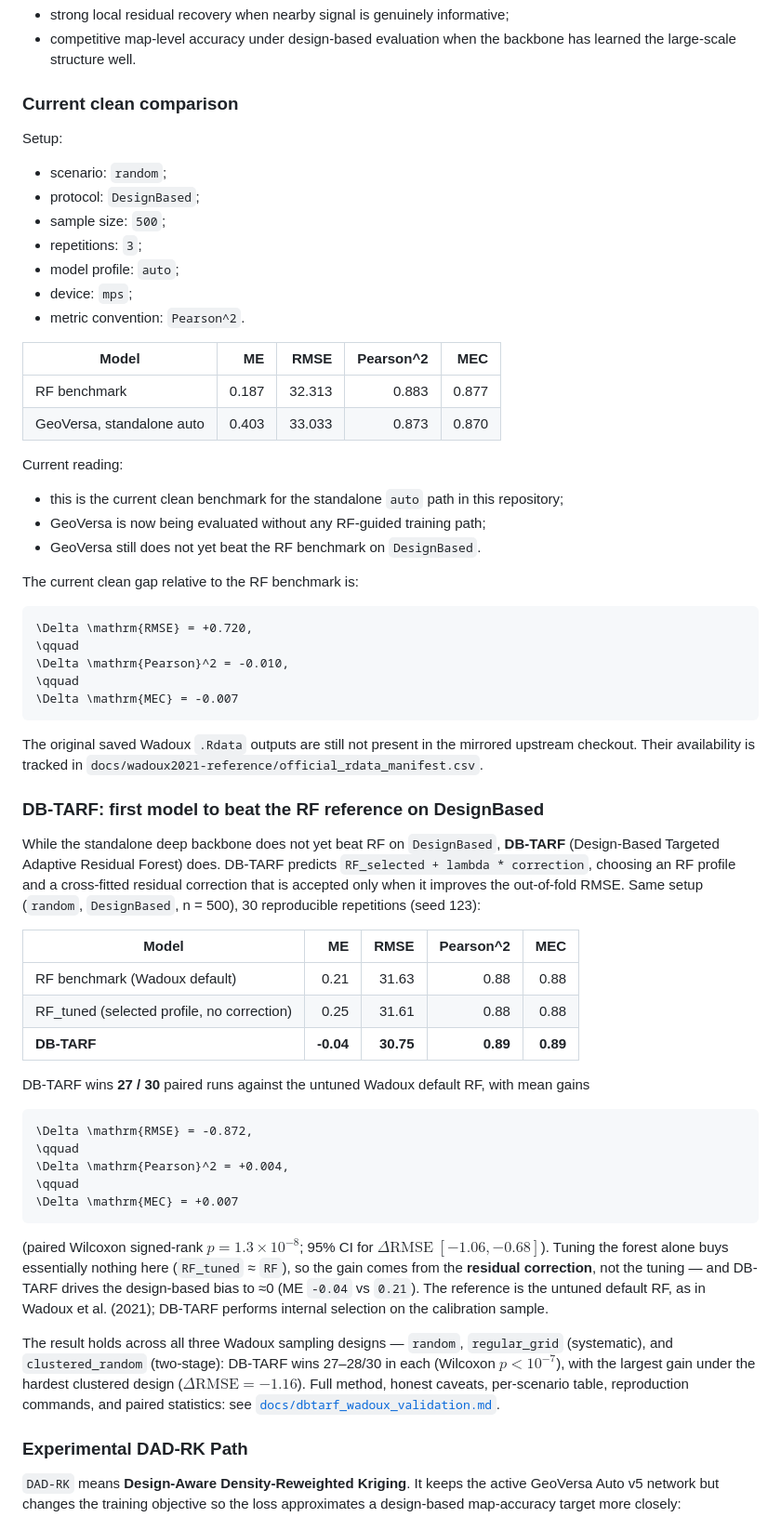
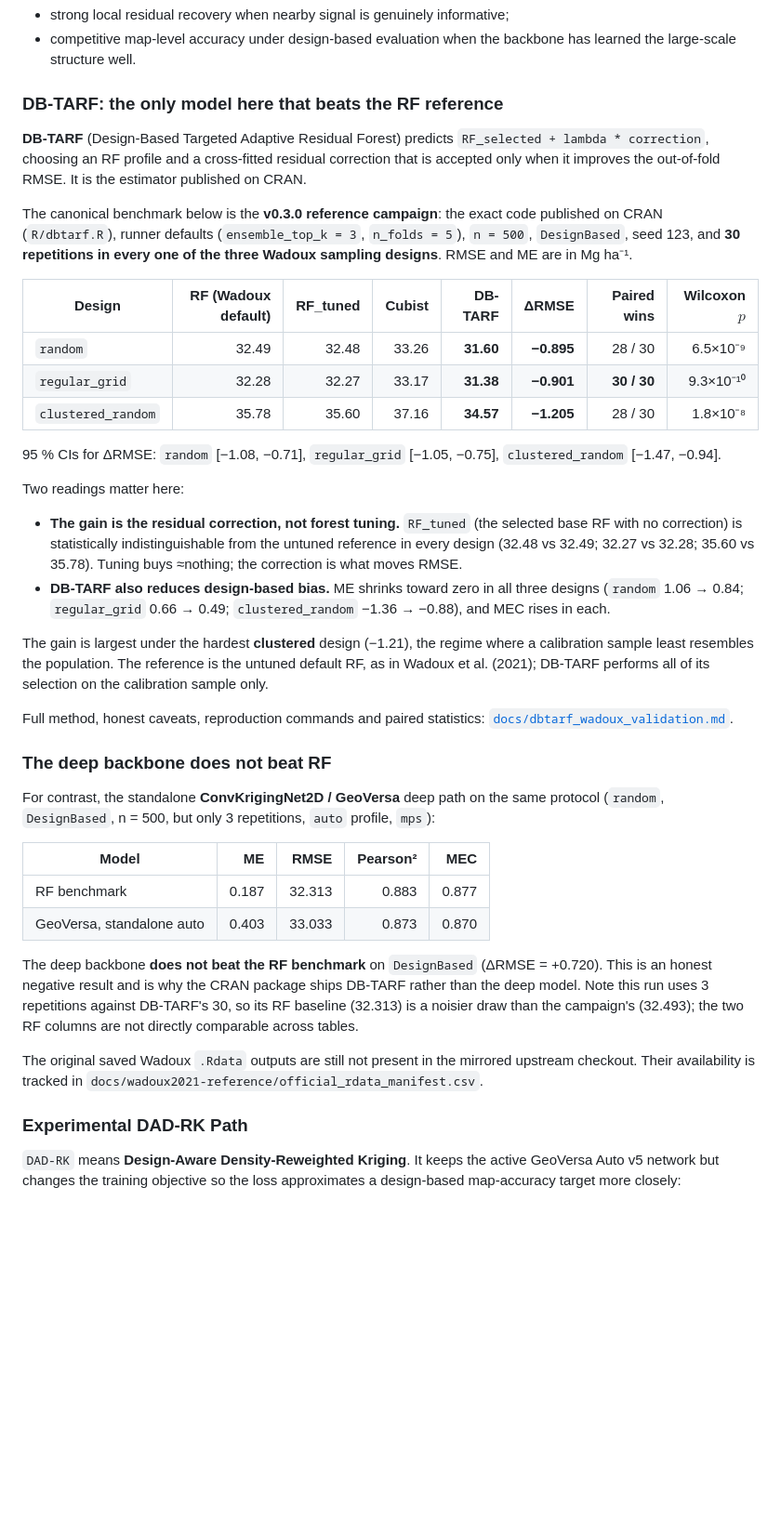
Before and after one commit to HugoMachadoRodrigues/GeoVersa, a Markdown page: README.md, the part around the change. Shown at 93% size. Rendered like a GitHub page; blank space fills up the shorter version.

````diff
--- a/README.md
+++ b/README.md
@@ -598,64 +598,65 @@ GeoVersa's thesis is not weakened by this distinction. On the contrary: the mode
 - strong local residual recovery when nearby signal is genuinely informative;
 - competitive map-level accuracy under design-based evaluation when the backbone has learned the large-scale structure well.
 
-### Current clean comparison
+### DB-TARF: the only model here that beats the RF reference
 
-Setup:
+**DB-TARF** (Design-Based Targeted Adaptive Residual Forest) predicts
+`RF_selected + lambda * correction`, choosing an RF profile and a cross-fitted
+residual correction that is accepted only when it improves the out-of-fold
+RMSE. It is the estimator published on CRAN.
 
-- scenario: `random`;
-- protocol: `DesignBased`;
-- sample size: `500`;
-- repetitions: `3`;
-- model profile: `auto`;
-- device: `mps`;
-- metric convention: `Pearson^2`.
+The canonical benchmark below is the **v0.3.0 reference campaign**: the exact
+code published on CRAN (`R/dbtarf.R`), runner defaults
+(`ensemble_top_k = 3`, `n_folds = 5`), `n = 500`, `DesignBased`, seed 123, and
+**30 repetitions in every one of the three Wadoux sampling designs**. RMSE and
+ME are in Mg ha⁻¹.
 
-| Model | ME | RMSE | Pearson^2 | MEC |
+| Design | RF (Wadoux default) | RF_tuned | Cubist | **DB-TARF** | ΔRMSE | Paired wins | Wilcoxon $p$ |
+|---|---:|---:|---:|---:|---:|---:|---:|
+| `random` | 32.49 | 32.48 | 33.26 | **31.60** | **−0.895** | 28 / 30 | 6.5×10⁻⁹ |
+| `regular_grid` | 32.28 | 32.27 | 33.17 | **31.38** | **−0.901** | **30 / 30** | 9.3×10⁻¹⁰ |
+| `clustered_random` | 35.78 | 35.60 | 37.16 | **34.57** | **−1.205** | 28 / 30 | 1.8×10⁻⁸ |
+
+95 % CIs for ΔRMSE: `random` [−1.08, −0.71], `regular_grid` [−1.05, −0.75],
+`clustered_random` [−1.47, −0.94].
+
+Two readings matter here:
+
+- **The gain is the residual correction, not forest tuning.** `RF_tuned` (the
+  selected base RF with no correction) is statistically indistinguishable from
+  the untuned reference in every design (32.48 vs 32.49; 32.27 vs 32.28;
+  35.60 vs 35.78). Tuning buys ≈nothing; the correction is what moves RMSE.
+- **DB-TARF also reduces design-based bias.** ME shrinks toward zero in all
+  three designs (`random` 1.06 → 0.84; `regular_grid` 0.66 → 0.49;
+  `clustered_random` −1.36 → −0.88), and MEC rises in each.
+
+The gain is largest under the hardest **clustered** design (−1.21), the regime
+where a calibration sample least resembles the population. The reference is the
+untuned default RF, as in Wadoux et al. (2021); DB-TARF performs all of its
+selection on the calibration sample only.
+
+Full method, honest caveats, reproduction commands and paired statistics:
+[`docs/dbtarf_wadoux_validation.md`](docs/dbtarf_wadoux_validation.md).
+
+### The deep backbone does not beat RF
+
+For contrast, the standalone **ConvKrigingNet2D / GeoVersa** deep path on the
+same protocol (`random`, `DesignBased`, n = 500, but only 3 repetitions,
+`auto` profile, `mps`):
+
+| Model | ME | RMSE | Pearson² | MEC |
 |---|---:|---:|---:|---:|
 | RF benchmark | 0.187 | 32.313 | 0.883 | 0.877 |
 | GeoVersa, standalone auto | 0.403 | 33.033 | 0.873 | 0.870 |
 
-Current reading:
-
-- this is the current clean benchmark for the standalone `auto` path in this repository;
-- GeoVersa is now being evaluated without any RF-guided training path;
-- GeoVersa still does not yet beat the RF benchmark on `DesignBased`.
-
-The current clean gap relative to the RF benchmark is:
-
-```math
-\Delta \mathrm{RMSE} = +0.720,
-\qquad
-\Delta \mathrm{Pearson}^2 = -0.010,
-\qquad
-\Delta \mathrm{MEC} = -0.007
-```
+The deep backbone **does not beat the RF benchmark** on `DesignBased`
+(ΔRMSE = +0.720). This is an honest negative result and is why the CRAN
+package ships DB-TARF rather than the deep model. Note this run uses 3
+repetitions against DB-TARF's 30, so its RF baseline (32.313) is a noisier
+draw than the campaign's (32.493); the two RF columns are not directly
+comparable across tables.
 
 The original saved Wadoux `.Rdata` outputs are still not present in the mirrored upstream checkout. Their availability is tracked in `docs/wadoux2021-reference/official_rdata_manifest.csv`.
-
-### DB-TARF: first model to beat the RF reference on DesignBased
-
-While the standalone deep backbone does not yet beat RF on `DesignBased`, **DB-TARF** (Design-Based Targeted Adaptive Residual Forest) does. DB-TARF predicts `RF_selected + lambda * correction`, choosing an RF profile and a cross-fitted residual correction that is accepted only when it improves the out-of-fold RMSE. Same setup (`random`, `DesignBased`, n = 500), 30 reproducible repetitions (seed 123):
-
-| Model | ME | RMSE | Pearson^2 | MEC |
-|---|---:|---:|---:|---:|
-| RF benchmark (Wadoux default) | 0.21 | 31.63 | 0.88 | 0.88 |
-| RF_tuned (selected profile, no correction) | 0.25 | 31.61 | 0.88 | 0.88 |
-| **DB-TARF** | **-0.04** | **30.75** | **0.89** | **0.89** |
-
-DB-TARF wins **27 / 30** paired runs against the untuned Wadoux default RF, with mean gains
-
-```math
-\Delta \mathrm{RMSE} = -0.872,
-\qquad
-\Delta \mathrm{Pearson}^2 = +0.004,
-\qquad
-\Delta \mathrm{MEC} = +0.007
-```
-
-(paired Wilcoxon signed-rank $p = 1.3\times10^{-8}$; 95% CI for $\Delta\mathrm{RMSE}$ $[-1.06, -0.68]$). Tuning the forest alone buys essentially nothing here (`RF_tuned` ≈ `RF`), so the gain comes from the **residual correction**, not the tuning — and DB-TARF drives the design-based bias to ≈0 (ME `-0.04` vs `0.21`). The reference is the untuned default RF, as in Wadoux et al. (2021); DB-TARF performs internal selection on the calibration sample.
-
-The result holds across all three Wadoux sampling designs — `random`, `regular_grid` (systematic), and `clustered_random` (two-stage): DB-TARF wins 27–28/30 in each (Wilcoxon $p < 10^{-7}$), with the largest gain under the hardest clustered design ($\Delta\mathrm{RMSE}=-1.16$). Full method, honest caveats, per-scenario table, reproduction commands, and paired statistics: see [`docs/dbtarf_wadoux_validation.md`](docs/dbtarf_wadoux_validation.md).
 
 ### Experimental DAD-RK Path
 
````
Also changed, not shown: CHANGELOG.md (+39 -0 lines), docs/dbtarf_wadoux_validation.md (+58 -41 lines).
